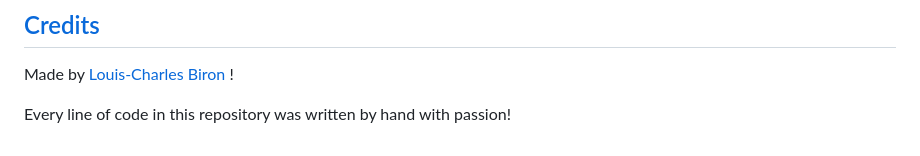
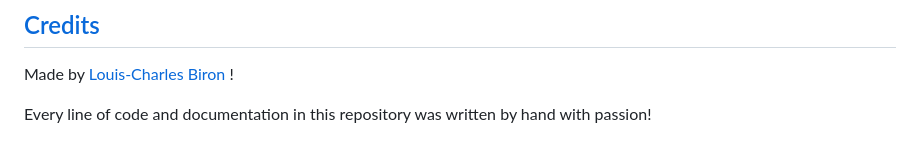
Before and after one commit to Louis-CharlesBiron/LCB_Powder_Sim, a Markdown page: readme.md, the part around the change. Drawn GitHub-style.

Commit message:
Added minor precision in readme

```diff
--- a/readme.md
+++ b/readme.md
@@ -236,4 +236,4 @@ All brushes available are given in the `BRUSH_TYPES` enum:
 
 Made by [Louis-Charles Biron](https://github.com/Louis-CharlesBiron) !
 
-Every line of code in this repository was written by hand with passion!
+Every line of code and documentation in this repository was written by hand with passion!
```
